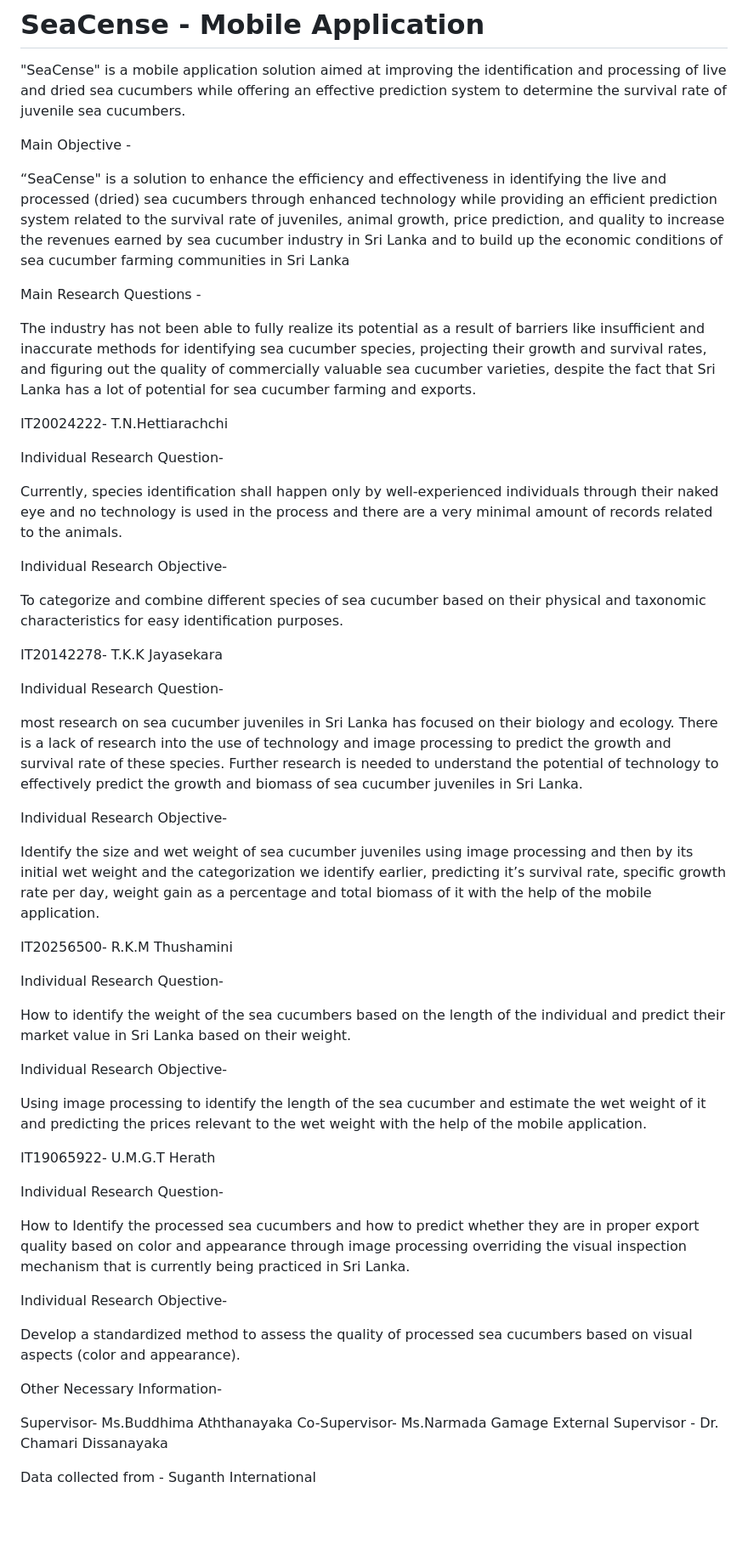
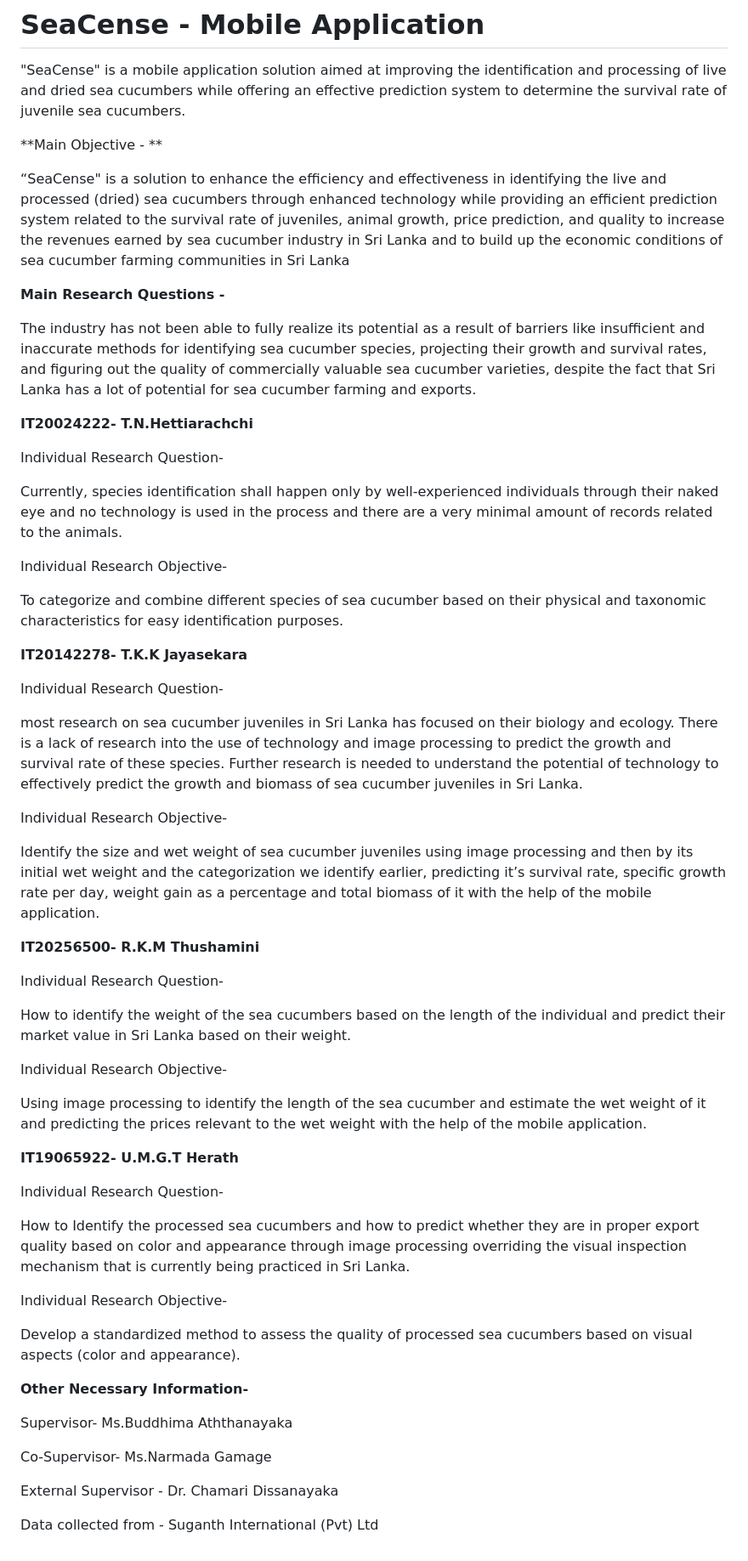
Before and after one commit to IT20142278/Final-Year-Research-Project---Sea-Cense-Mobile-App, a Markdown page: README.md, the part around the change. Shown at 85% size. Drawn GitHub-style; blank space fills up the shorter version.

```diff
--- a/README.md
+++ b/README.md
@@ -4,7 +4,7 @@
 identification and processing of live and dried sea cucumbers while offering an
 effective prediction system to determine the survival rate of juvenile sea cucumbers.
 
-Main Objective -
+**Main Objective - **
 
 “SeaCense" is a solution to enhance the efficiency and effectiveness in
 identifying the live and processed (dried) sea cucumbers through enhanced technology
@@ -12,7 +12,7 @@ while providing an efficient prediction system related to the survival rate of j
 animal growth, price prediction, and quality to increase the revenues earned by sea cucumber industry
 in Sri Lanka and to build up the economic conditions of sea cucumber farming communities in Sri Lanka
 
-Main Research Questions -
+**Main Research Questions -**
 
 The industry has not been able to fully realize its
 potential as a result of barriers like insufficient and inaccurate methods for identifying sea cucumber species,
@@ -21,7 +21,7 @@ despite the fact that Sri Lanka has a lot of potential for sea cucumber farming
 
 
 
-IT20024222- T.N.Hettiarachchi
+**IT20024222- T.N.Hettiarachchi**
 
 Individual Research Question-
 
@@ -34,7 +34,7 @@ To categorize and combine different species of sea cucumber based on their physi
 
 
 
-IT20142278- T.K.K Jayasekara
+**IT20142278- T.K.K Jayasekara**
 
 Individual Research Question-
 
@@ -49,7 +49,7 @@ Identify the size and wet weight of sea cucumber juveniles using image processin
 the categorization we identify earlier, predicting it’s survival rate, specific growth rate per day, weight gain as a percentage and
 total biomass of it with the help of the mobile application.
 
-IT20256500- R.K.M Thushamini
+**IT20256500- R.K.M Thushamini**
 
 Individual Research Question-
 
@@ -60,7 +60,7 @@ Individual Research Objective-
 Using image processing to identify the length of the sea cucumber and estimate the wet weight of it
 and predicting the prices relevant to the wet weight with the help of the mobile application.
 
-IT19065922- U.M.G.T Herath
+**IT19065922- U.M.G.T Herath**
 
 Individual Research Question-
 
@@ -73,10 +73,12 @@ Develop a standardized method to assess the quality of processed sea cucumbers b
 
 
 
-Other Necessary Information-
+**Other Necessary Information-**
 
 Supervisor- Ms.Buddhima Aththanayaka
+
 Co-Supervisor- Ms.Narmada Gamage
+
 External Supervisor - Dr. Chamari Dissanayaka
 
-Data collected from - Suganth International
+Data collected from - Suganth International (Pvt) Ltd
```
